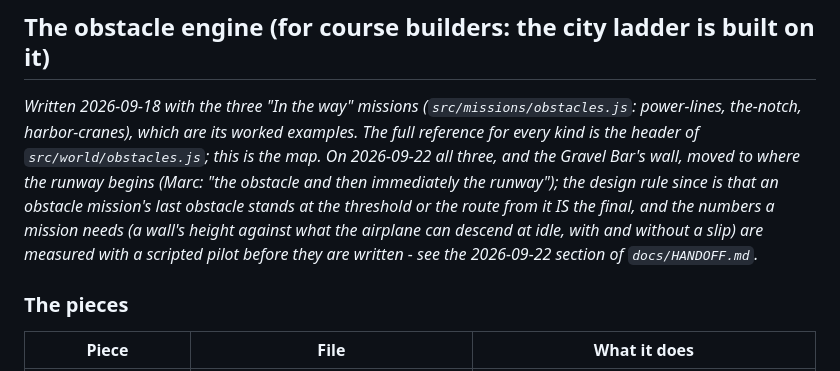
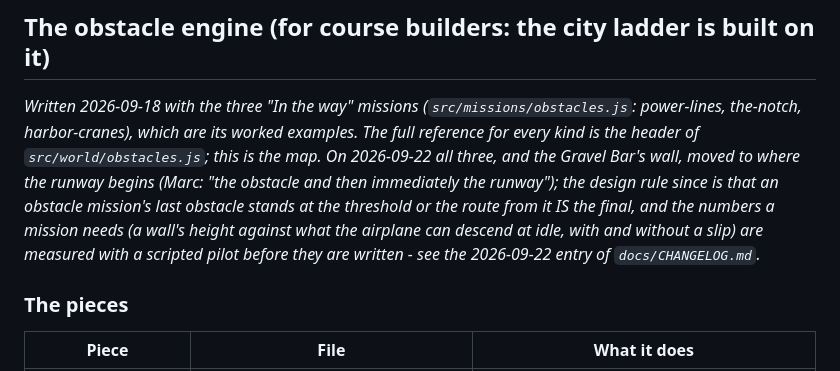
Before and after one commit to MarcRussell2/cleared-to-land, a Markdown page: src/missions/README.md, the part around the change. Drawn GitHub-style.

```diff
--- a/src/missions/README.md
+++ b/src/missions/README.md
@@ -171,7 +171,7 @@ harbor-cranes), which are its worked examples. The full reference for every kind
 runway begins (Marc: "the obstacle and then immediately the runway"); the design rule since is that an obstacle
 mission's last obstacle stands at the threshold or the route from it IS the final, and the numbers a mission
 needs (a wall's height against what the airplane can descend at idle, with and without a slip) are measured with a
-scripted pilot before they are written - see the 2026-09-22 section of `docs/HANDOFF.md`.*
+scripted pilot before they are written - see the 2026-09-22 entry of `docs/CHANGELOG.md`.*
 
 ### The pieces
 
```
Also changed, not shown: docs/CHANGELOG.md (+1 -1 lines).
